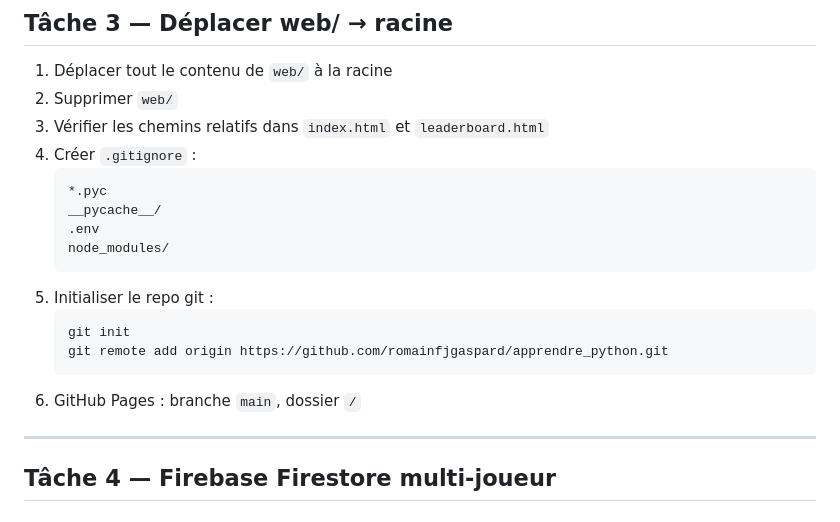
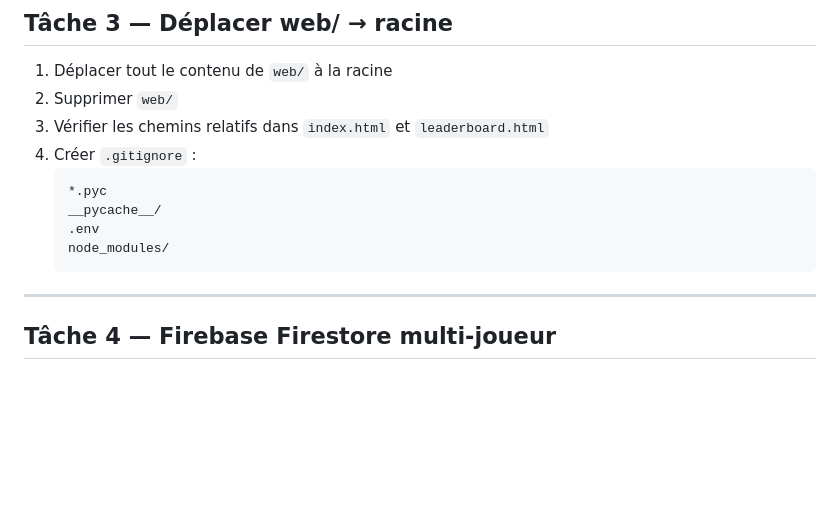
Before and after one commit to romainfjgaspard/apprendre_python, a Markdown page: PLAN_REFONTE.md, the part around the change. GitHub-like rendering; blank space fills up the shorter version.

````diff
--- a/PLAN_REFONTE.md
+++ b/PLAN_REFONTE.md
@@ -92,12 +92,7 @@ readOnly: false,
    .env
    node_modules/
    ```
-5. Initialiser le repo git :
-   ```bash
-   git init
-   git remote add origin https://github.com/romainfjgaspard/apprendre_python.git
-   ```
-6. GitHub Pages : branche `main`, dossier `/`
+
 
 ---
 
````
Also changed, not shown: AGENTS-STATUS.md (+7 -5 lines).
